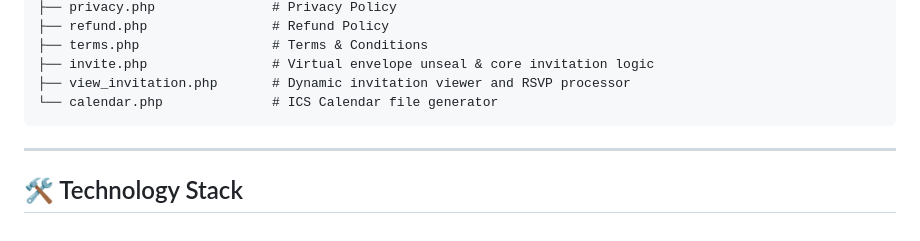
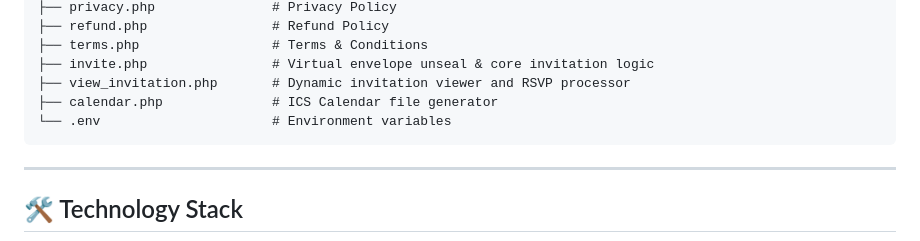
Before and after one commit to hathisathissara/lumos-studio-invitation, a Markdown page: README.md, the part around the change. Drawn GitHub-style.

Commit message:
docs: update README file structure to include .env file

````diff
--- a/README.md
+++ b/README.md
@@ -81,7 +81,8 @@ invite/
 ├── terms.php                 # Terms & Conditions
 ├── invite.php                # Virtual envelope unseal & core invitation logic
 ├── view_invitation.php       # Dynamic invitation viewer and RSVP processor
-└── calendar.php              # ICS Calendar file generator
+├── calendar.php              # ICS Calendar file generator
+└── .env                      # Environment variables
 ```
 
 ---
````
